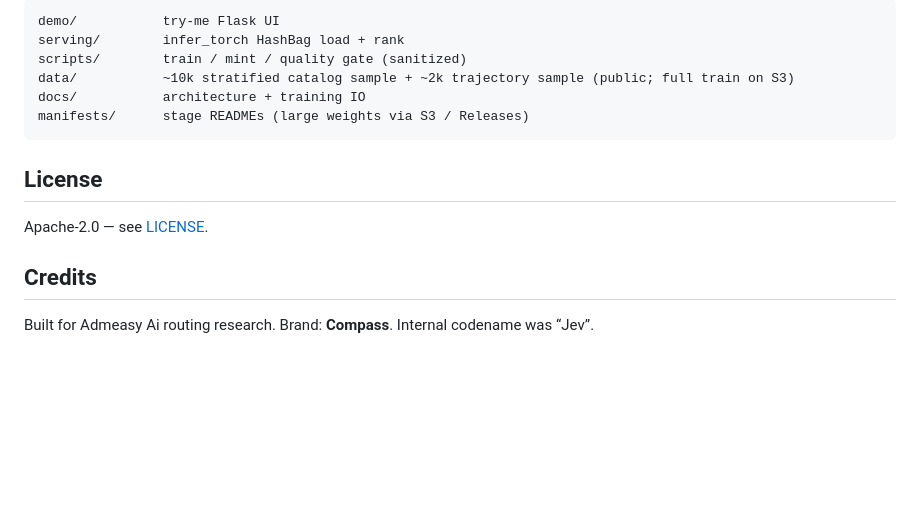
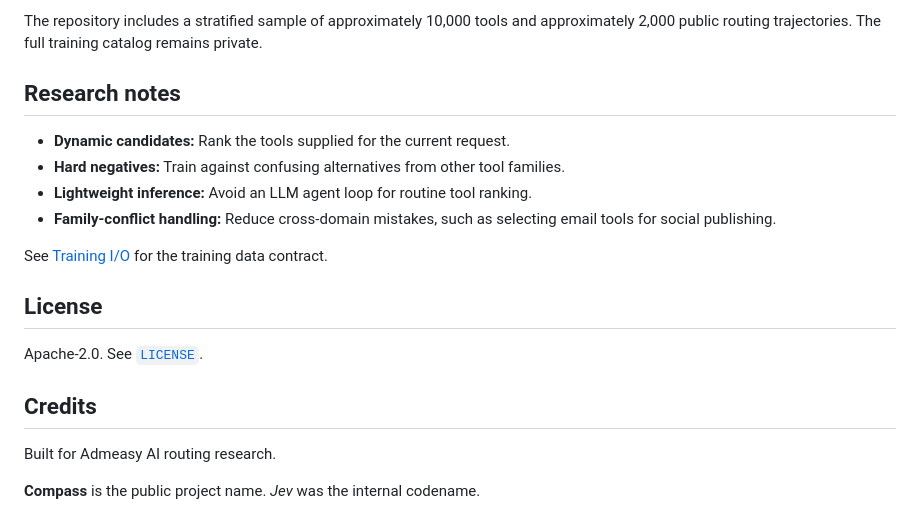
Before and after one commit to aadeshadmeasy/compass, a Markdown page: README.md, the part around one of its changes. Drawn GitHub-style; blank space fills up the shorter version.

````diff
--- a/README.md
+++ b/README.md
@@ -93,16 +167,22 @@ Training uses **dynamic candidate pools** per example (gold + hard negatives fro
 ```
-demo/           try-me Flask UI
-serving/        infer_torch HashBag load + rank
-scripts/        train / mint / quality gate (sanitized)
-data/           ~10k stratified catalog sample + ~2k trajectory sample (public; full train on S3)
-docs/           architecture + training IO
-manifests/      stage READMEs (large weights via S3 / Releases)
-```
+
+The repository includes a stratified sample of approximately 10,000 tools and approximately 2,000 public routing trajectories. The full training catalog remains private.
+
+## Research notes
+
+- **Dynamic candidates:** Rank the tools supplied for the current request.
+- **Hard negatives:** Train against confusing alternatives from other tool families.
+- **Lightweight inference:** Avoid an LLM agent loop for routine tool ranking.
+- **Family-conflict handling:** Reduce cross-domain mistakes, such as selecting email tools for social publishing.
+
+See [Training I/O](docs/TRAINING_IO.md) for the training data contract.
 
 ## License
 
-Apache-2.0 — see [LICENSE](LICENSE).
+Apache-2.0. See [`LICENSE`](LICENSE).
 
 ## Credits
 
-Built for Admeasy Ai routing research. Brand: **Compass**. Internal codename was “Jev”.
+Built for Admeasy AI routing research.
+
+**Compass** is the public project name. *Jev* was the internal codename.
````
Also changed, not shown: other parts of README.md (+134 -60 lines).
